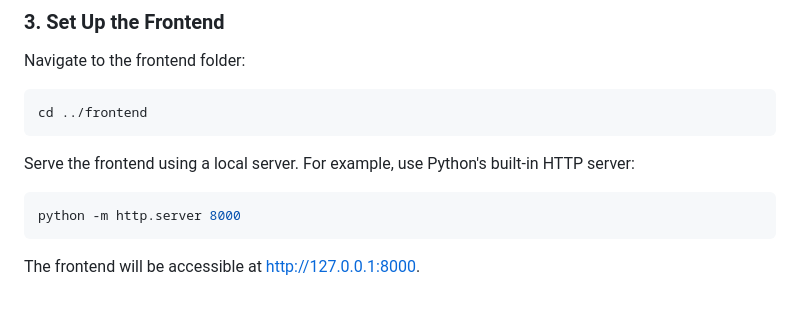
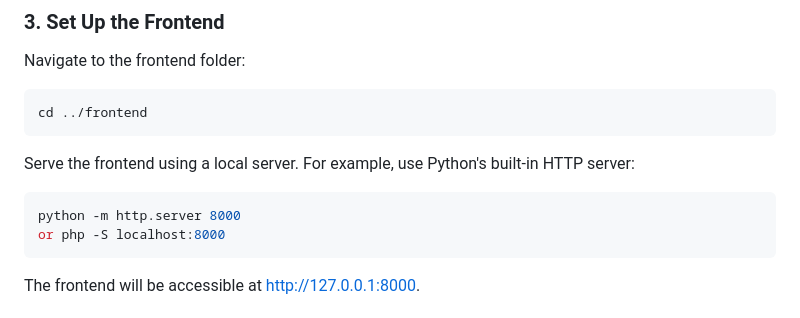
Before and after one commit to Newtoxton/WifiDistancecatcher, a Markdown page: README.md, the part around the change. Rendered like a GitHub page.

````diff
--- a/README.md
+++ b/README.md
@@ -65,6 +65,7 @@ cd ../frontend
 Serve the frontend using a local server. For example, use Python's built-in HTTP server:
 ```bash
 python -m http.server 8000
+or php -S localhost:8000
 ```
 The frontend will be accessible at [http://127.0.0.1:8000](http://127.0.0.1:8000).
 
````
